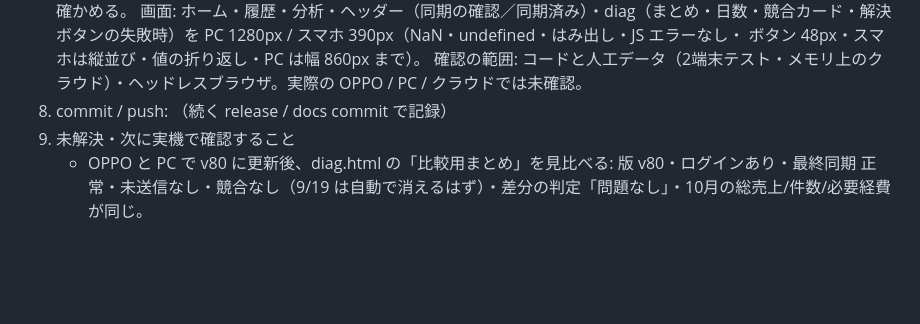
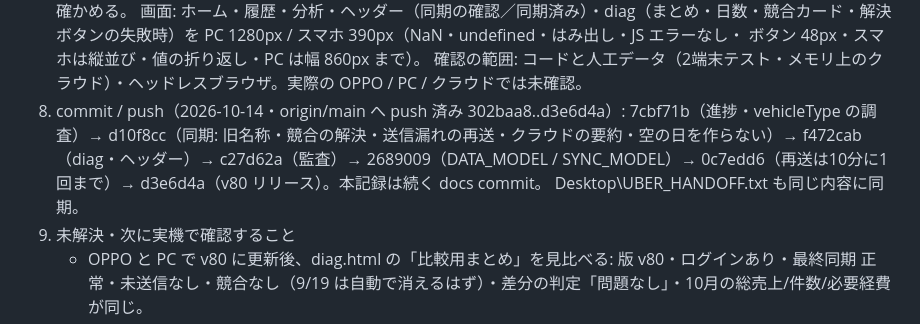
Before and after one commit to okachan1973-navi/uber-log, a Markdown page: HANDOFF.md, the part around the change. Rendered like a GitHub page; blank space fills up the shorter version.

Commit message:
docs(handoff): v80 の commit・push 結果を記録

```diff
--- a/HANDOFF.md
+++ b/HANDOFF.md
@@ -98,7 +98,9 @@ UBER_LOG 正本開発引継ぎドキュメント（MASTER HANDOFF）
      画面: ホーム・履歴・分析・ヘッダー（同期の確認／同期済み）・diag（まとめ・日数・競合カード・解決ボタンの失敗時）を PC 1280px / スマホ 390px（NaN・undefined・はみ出し・JS エラーなし・
      ボタン 48px・スマホは縦並び・値の折り返し・PC は幅 860px まで）。
      確認の範囲: コードと人工データ（2端末テスト・メモリ上のクラウド）・ヘッドレスブラウザ。実際の OPPO / PC / クラウドでは未確認。
-  8. commit / push: （続く release / docs commit で記録）
+  8. commit / push（2026-10-14・origin/main へ push 済み 302baa8..d3e6d4a）: 7cbf71b（進捗・vehicleType の調査）→ d10f8cc（同期: 旧名称・競合の解決・送信漏れの再送・クラウドの要約・空の日を作らない）→
+     f472cab（diag・ヘッダー）→ c27d62a（監査）→ 2689009（DATA_MODEL / SYNC_MODEL）→ 0c7edd6（再送は10分に1回まで）→ d3e6d4a（v80 リリース）。本記録は続く docs commit。
+     Desktop\UBER_HANDOFF.txt も同じ内容に同期。
   9. 未解決・次に実機で確認すること
      - OPPO と PC で v80 に更新後、diag.html の「比較用まとめ」を見比べる: 版 v80・ログインあり・最終同期 正常・未送信なし・競合なし（9/19 は自動で消えるはず）・差分の判定「問題なし」・10月の総売上/件数/必要経費が同じ。
      - 「日数（端末とクラウドの差分）」で OPPO の端末だけの日・PC の端末だけの日の一覧と理由（空 / Uber実績だけ）を確認。送信漏れがあれば次の同期で自動で送られる。
```
